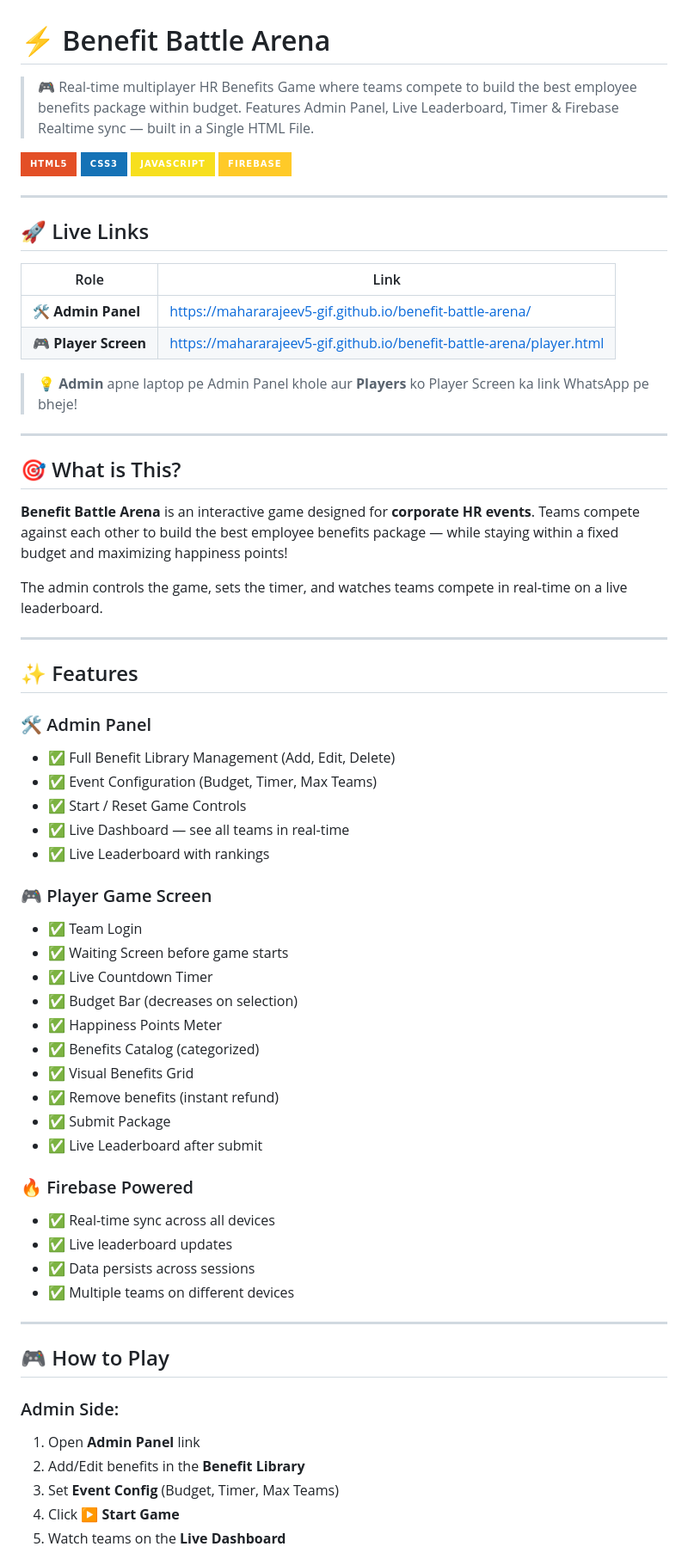
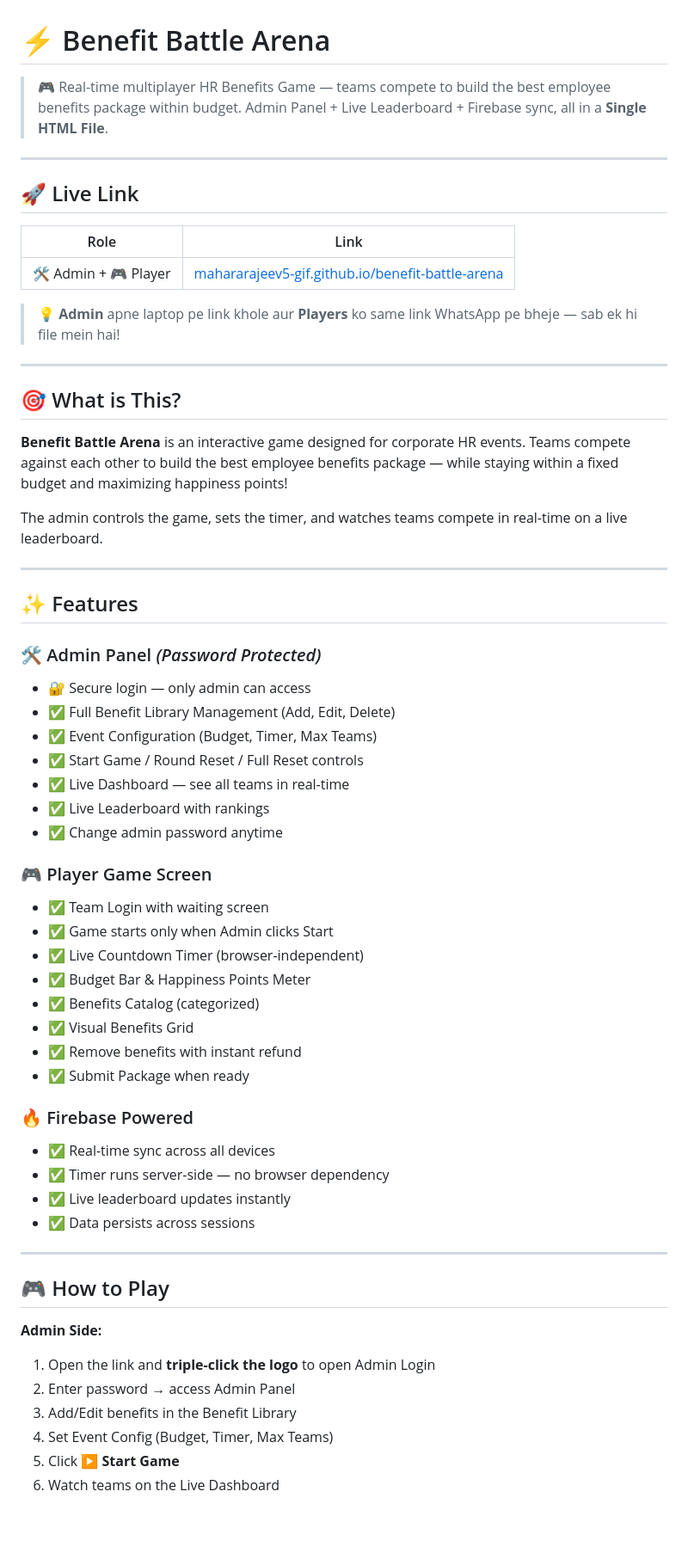
Before and after one commit to mahararajeev5-gif/benefit-battle-arena, a Markdown page: README.md, the part around one of its changes. Shown at 86% size. GitHub-like rendering; badges without logos; blank space fills up the shorter version.

```diff
--- a/README.md
+++ b/README.md
@@ -1,28 +1,22 @@
 # ⚡ Benefit Battle Arena
 
-> 🎮 Real-time multiplayer HR Benefits Game where teams compete to build the best employee benefits package within budget. Features Admin Panel, Live Leaderboard, Timer & Firebase Realtime sync — built in a Single HTML File.
-
-![HTML](https://img.shields.io/badge/HTML5-E34F26?style=for-the-badge&logo=html5&logoColor=white)
-![CSS](https://img.shields.io/badge/CSS3-1572B6?style=for-the-badge&logo=css3&logoColor=white)
-![JavaScript](https://img.shields.io/badge/JavaScript-F7DF1E?style=for-the-badge&logo=javascript&logoColor=black)
-![Firebase](https://img.shields.io/badge/Firebase-FFCA28?style=for-the-badge&logo=firebase&logoColor=black)
+> 🎮 Real-time multiplayer HR Benefits Game — teams compete to build the best employee benefits package within budget. Admin Panel + Live Leaderboard + Firebase sync, all in a **Single HTML File**.
 
 ---
 
-## 🚀 Live Links
+## 🚀 Live Link
 
 | Role | Link |
 |------|------|
-| 🛠 **Admin Panel** | [https://mahararajeev5-gif.github.io/benefit-battle-arena/](https://mahararajeev5-gif.github.io/benefit-battle-arena/) |
-| 🎮 **Player Screen** | [https://mahararajeev5-gif.github.io/benefit-battle-arena/player.html](https://mahararajeev5-gif.github.io/benefit-battle-arena/player.html) |
+| 🛠 Admin + 🎮 Player | [mahararajeev5-gif.github.io/benefit-battle-arena](https://mahararajeev5-gif.github.io/benefit-battle-arena/) |
 
-> 💡 **Admin** apne laptop pe Admin Panel khole aur **Players** ko Player Screen ka link WhatsApp pe bheje!
+> 💡 **Admin** apne laptop pe link khole aur **Players** ko same link WhatsApp pe bheje — sab ek hi file mein hai!
 
 ---
 
 ## 🎯 What is This?
 
-**Benefit Battle Arena** is an interactive game designed for **corporate HR events**. Teams compete against each other to build the best employee benefits package — while staying within a fixed budget and maximizing happiness points!
+**Benefit Battle Arena** is an interactive game designed for corporate HR events. Teams compete against each other to build the best employee benefits package — while staying within a fixed budget and maximizing happiness points!
 
 The admin controls the game, sets the timer, and watches teams compete in real-time on a live leaderboard.
 
@@ -30,39 +24,40 @@ The admin controls the game, sets the timer, and watches teams compete in real-t
 
 ## ✨ Features
 
-### 🛠 Admin Panel
+### 🛠 Admin Panel *(Password Protected)*
+- 🔐 Secure login — only admin can access
 - ✅ Full Benefit Library Management (Add, Edit, Delete)
 - ✅ Event Configuration (Budget, Timer, Max Teams)
-- ✅ Start / Reset Game Controls
+- ✅ Start Game / Round Reset / Full Reset controls
 - ✅ Live Dashboard — see all teams in real-time
 - ✅ Live Leaderboard with rankings
+- ✅ Change admin password anytime
 
 ### 🎮 Player Game Screen
-- ✅ Team Login
-- ✅ Waiting Screen before game starts
-- ✅ Live Countdown Timer
-- ✅ Budget Bar (decreases on selection)
-- ✅ Happiness Points Meter
+- ✅ Team Login with waiting screen
+- ✅ Game starts only when Admin clicks Start
+- ✅ Live Countdown Timer (browser-independent)
+- ✅ Budget Bar & Happiness Points Meter
 - ✅ Benefits Catalog (categorized)
 - ✅ Visual Benefits Grid
-- ✅ Remove benefits (instant refund)
-- ✅ Submit Package
-- ✅ Live Leaderboard after submit
+- ✅ Remove benefits with instant refund
+- ✅ Submit Package when ready
 
 ### 🔥 Firebase Powered
 - ✅ Real-time sync across all devices
-- ✅ Live leaderboard updates
+- ✅ Timer runs server-side — no browser dependency
+- ✅ Live leaderboard updates instantly
 - ✅ Data persists across sessions
-- ✅ Multiple teams on different devices
 
 ---
 
 ## 🎮 How to Play
 
-### Admin Side:
-1. Open **Admin Panel** link
-2. Add/Edit benefits in the **Benefit Library**
-3. Set **Event Config** (Budget, Timer, Max Teams)
-4. Click **▶ Start Game**
-5. Watch teams on the **Live Dashboard**
+**Admin Side:**
+1. Open the link and **triple-click the logo** to open Admin Login
+2. Enter password → access Admin Panel
+3. Add/Edit benefits in the Benefit Library
+4. Set Event Config (Budget, Timer, Max Teams)
+5. Click **▶ Start Game**
+6. Watch teams on the Live Dashboard
 
```
Also changed, not shown: other parts of README.md (+21 -11 lines).
